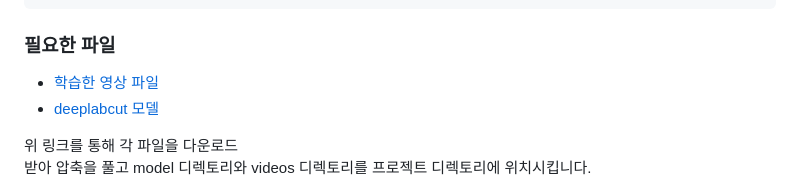
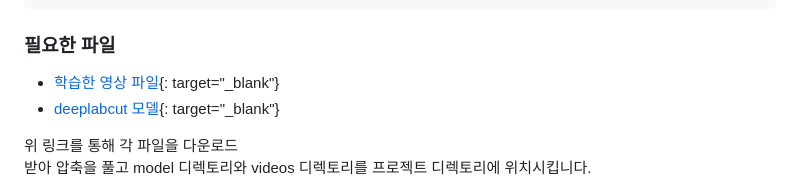
Before and after one commit to jung-geun/animal-pose-classification, a Markdown page: readme.md, the part around the change. Drawn GitHub-style.

Commit message:
Update file links in readme.md

```diff
--- a/readme.md
+++ b/readme.md
@@ -51,8 +51,8 @@
 
 ### 필요한 파일
 
-- [학습한 영상 파일](https://pieroot.xyz/file/public/experimental_videos.tar.gz)
-- [deeplabcut 모델](https://pieroot.xyz/file/public/model.tar.gz)
+- [학습한 영상 파일](https://pieroot.xyz/file/public/experimental_videos.tar.gz){: target="\_blank"}
+- [deeplabcut 모델](https://pieroot.xyz/file/public/model.tar.gz){: target="\_blank"}
 
 위 링크를 통해 각 파일을 다운로드
 <br>
```
